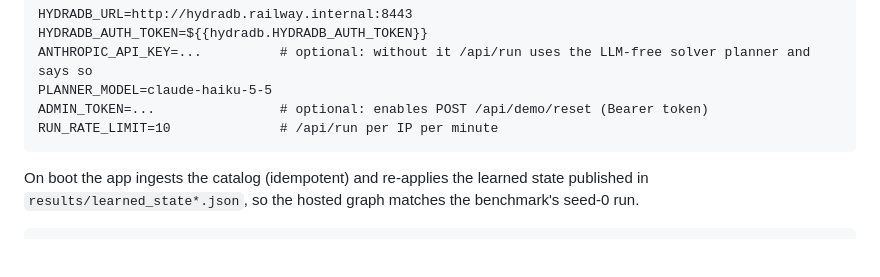
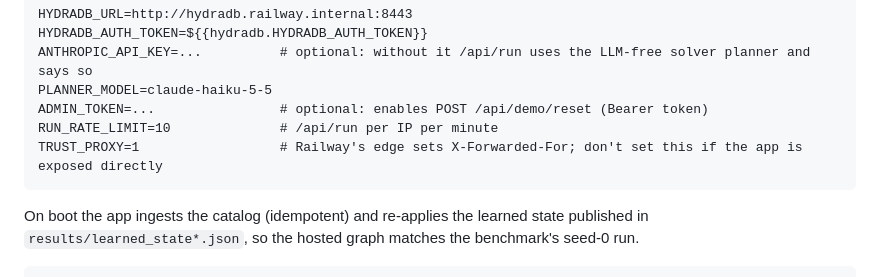
Before and after one commit to ivarunchaudhary/toolgraph, a Markdown page: infra/README.md, the part around the change. Rendered like a GitHub page; blank space fills up the shorter version.

````diff
--- a/infra/README.md
+++ b/infra/README.md
@@ -18,6 +18,7 @@ ANTHROPIC_API_KEY=...          # optional: without it /api/run uses the LLM-free
 PLANNER_MODEL=claude-haiku-5-5
 ADMIN_TOKEN=...                # optional: enables POST /api/demo/reset (Bearer token)
 RUN_RATE_LIMIT=10              # /api/run per IP per minute
+TRUST_PROXY=1                  # Railway's edge sets X-Forwarded-For; don't set this if the app is exposed directly
 ```
 
 On boot the app ingests the catalog (idempotent) and re-applies the learned state published in
````
Also changed, not shown: README.md (added, +226 -0 lines), results/plots/scale.png, 13 other files.
